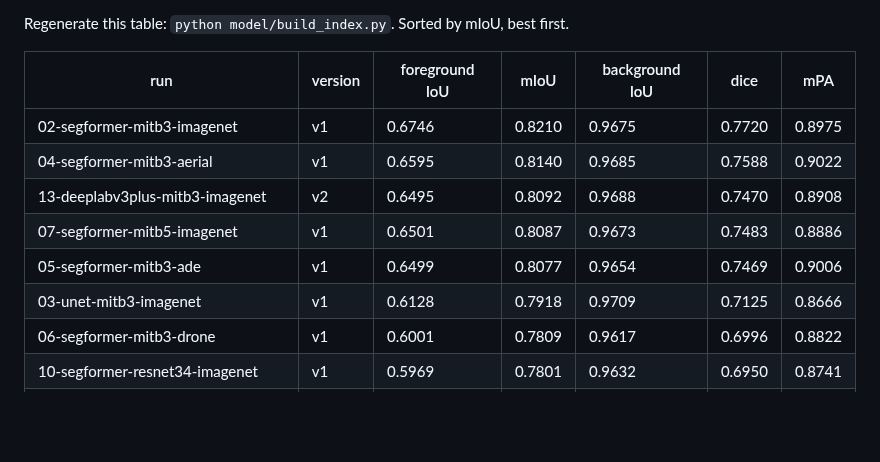
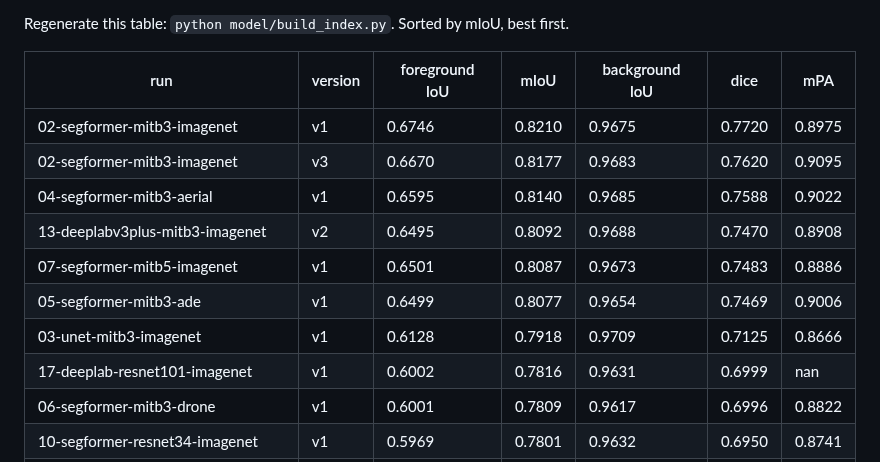
Before and after one commit to williamtheodoruswijaya/PDIS-Net, a Markdown page: model/README.md, the part around the change. Drawn GitHub-style; blank space fills up the shorter version.

Commit message:
feat: add results + model + trained notebooks for hyperparameter tunings via optuna

```diff
--- a/model/README.md
+++ b/model/README.md
@@ -9,11 +9,13 @@ Regenerate this table: `python model/build_index.py`. Sorted by mIoU, best first
 | run | version | foreground IoU | mIoU | background IoU | dice | mPA |
 |---|---|---|---|---|---|---|
 | 02-segformer-mitb3-imagenet | v1 | 0.6746 | 0.8210 | 0.9675 | 0.7720 | 0.8975 |
+| 02-segformer-mitb3-imagenet | v3 | 0.6670 | 0.8177 | 0.9683 | 0.7620 | 0.9095 |
 | 04-segformer-mitb3-aerial | v1 | 0.6595 | 0.8140 | 0.9685 | 0.7588 | 0.9022 |
 | 13-deeplabv3plus-mitb3-imagenet | v2 | 0.6495 | 0.8092 | 0.9688 | 0.7470 | 0.8908 |
 | 07-segformer-mitb5-imagenet | v1 | 0.6501 | 0.8087 | 0.9673 | 0.7483 | 0.8886 |
 | 05-segformer-mitb3-ade | v1 | 0.6499 | 0.8077 | 0.9654 | 0.7469 | 0.9006 |
 | 03-unet-mitb3-imagenet | v1 | 0.6128 | 0.7918 | 0.9709 | 0.7125 | 0.8666 |
+| 17-deeplab-resnet101-imagenet | v1 | 0.6002 | 0.7816 | 0.9631 | 0.6999 | nan |
 | 06-segformer-mitb3-drone | v1 | 0.6001 | 0.7809 | 0.9617 | 0.6996 | 0.8822 |
 | 10-segformer-resnet34-imagenet | v1 | 0.5969 | 0.7801 | 0.9632 | 0.6950 | 0.8741 |
 | 14-deeplabv3plus-resnet34-imagenet | v2 | 0.5999 | 0.7753 | 0.9506 | 0.7016 | 0.8824 |
```
Also changed, not shown: results/02-segformer-mitb3-imagenet/v3/hpo_history.png (added), results/02-segformer-mitb3-imagenet/v3/hpo_importance.png (added), results/02-segformer-mitb3-imagenet/v3/hpo_slice.png (added), 12 other files.
